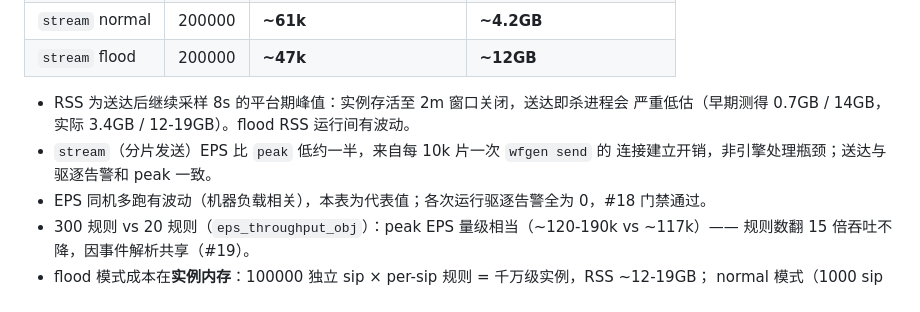
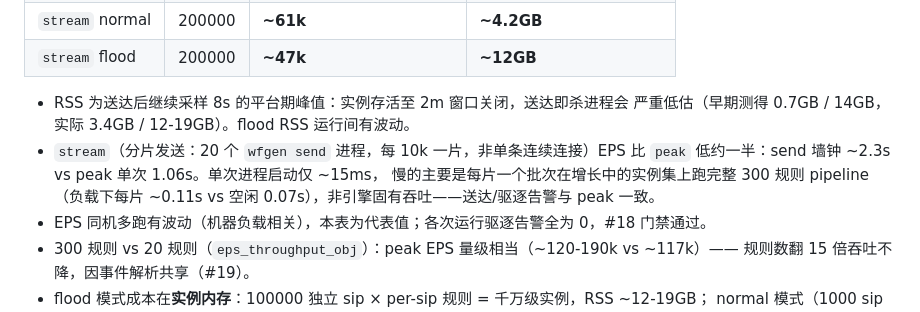
Before and after one commit to wp-labs/wf-examples, a Markdown page: performance/eps_throughput_rules100/README.md, the part around the change. GitHub-like rendering.

Commit message:
docs(eps_throughput_rules100): correct stream EPS attribution
stream is 20 separate wfgen processes (10k/chunk), not one continuous
connection. Per-invocation startup is only ~15ms; measured 20-chunk send
2.3s vs peak single 1.06s, per-chunk 0.11s under load vs 0.07s idle — the
gap is per-chunk batch processing over the growing instance set, not
connection setup nor engine throughput.

```diff
--- a/performance/eps_throughput_rules100/README.md
+++ b/performance/eps_throughput_rules100/README.md
@@ -73,8 +73,10 @@ flood 模式 conn 阈值不触发为预期）。
 
 - RSS 为送达后继续采样 8s 的平台期峰值：实例存活至 2m 窗口关闭，送达即杀进程会
   严重低估（早期测得 0.7GB / 14GB，实际 3.4GB / 12-19GB）。flood RSS 运行间有波动。
-- `stream`（分片发送）EPS 比 `peak` 低约一半，来自每 10k 片一次 `wfgen send` 的
-  连接建立开销，非引擎处理瓶颈；送达与驱逐告警和 peak 一致。
+- `stream`（分片发送：20 个 `wfgen send` 进程，每 10k 一片，非单条连续连接）EPS
+  比 `peak` 低约一半：send 墙钟 ~2.3s vs peak 单次 1.06s。单次进程启动仅 ~15ms，
+  慢的主要是每片一个批次在增长中的实例集上跑完整 300 规则 pipeline（负载下每片
+  ~0.11s vs 空闲 0.07s），非引擎固有吞吐——送达/驱逐告警与 peak 一致。
 - EPS 同机多跑有波动（机器负载相关），本表为代表值；各次运行驱逐告警全为 0，#18 门禁通过。
 - 300 规则 vs 20 规则（`eps_throughput_obj`）：peak EPS 量级相当（~120-190k vs ~117k）——
   规则数翻 15 倍吞吐不降，因事件解析共享（#19）。
```
